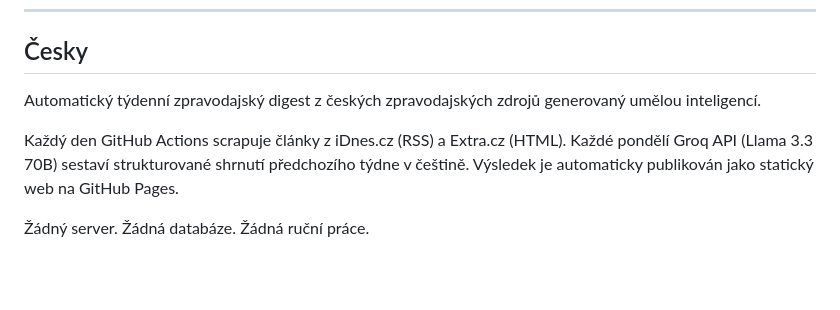
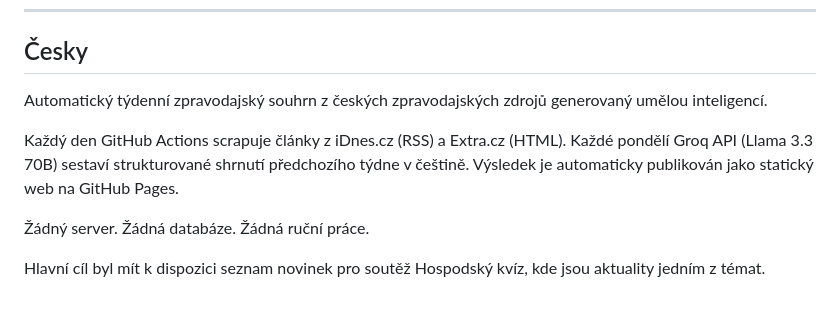
Before and after one commit to Hornok97/Weekly-news-digest, a Markdown page: README.md, the part around one of its changes. Rendered like a GitHub page; blank space fills up the shorter version.

```diff
--- a/README.md
+++ b/README.md
@@ -130,8 +130,10 @@ npm run test:scrape   # integration tests — live network, ~45s
 
 ## Česky
 
-Automatický týdenní zpravodajský digest z českých zpravodajských zdrojů generovaný umělou inteligencí.
+Automatický týdenní zpravodajský souhrn z českých zpravodajských zdrojů generovaný umělou inteligencí.
 
 Každý den GitHub Actions scrapuje články z iDnes.cz (RSS) a Extra.cz (HTML). Každé pondělí Groq API (Llama 3.3 70B) sestaví strukturované shrnutí předchozího týdne v češtině. Výsledek je automaticky publikován jako statický web na GitHub Pages.
 
 Žádný server. Žádná databáze. Žádná ruční práce.
+
+Hlavní cíl byl mít k dispozici seznam novinek pro soutěž Hospodský kvíz, kde jsou aktuality jedním z témat.
```
Also changed, not shown: other parts of README.md (+1 -1 lines).
